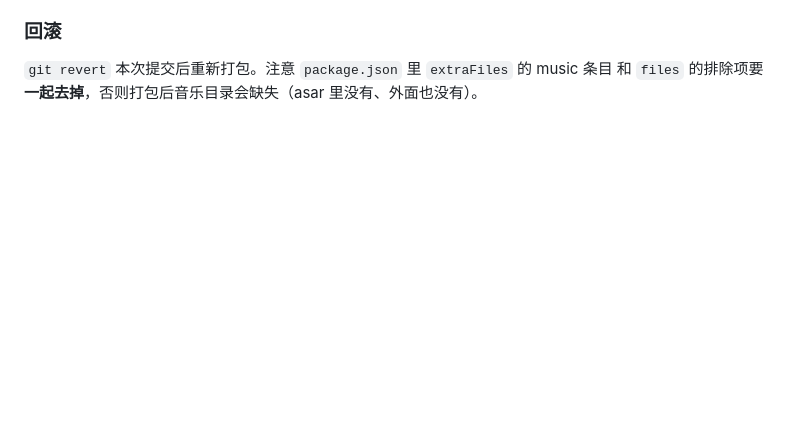
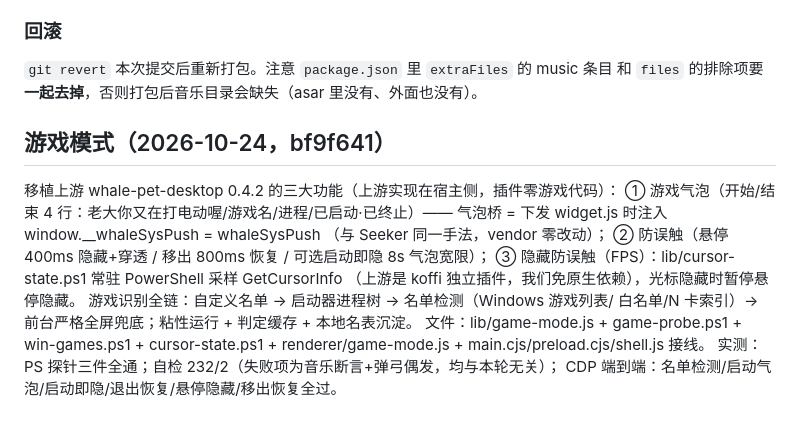
Before and after one commit to Laoquqi/desktop-whalepet, a Markdown page: 对话总结-2026-10-04.md, the part around the change. Drawn GitHub-style; blank space fills up the shorter version.

Commit message:
总结文档补记：游戏模式（bf9f641）

```diff
--- a/对话总结-2026-10-04.md
+++ b/对话总结-2026-10-04.md
@@ -193,3 +193,20 @@
 
 `git revert` 本次提交后重新打包。注意 `package.json` 里 `extraFiles` 的 music 条目
 和 `files` 的排除项要**一起去掉**，否则打包后音乐目录会缺失（asar 里没有、外面也没有）。
+
+
+## 游戏模式（2026-10-24，bf9f641）
+
+移植上游 whale-pet-desktop 0.4.2 的三大功能（上游实现在宿主侧，插件零游戏代码）：
+① 游戏气泡（开始/结束 4 行：老大你又在打电动喔/游戏名/进程/已启动·已终止）——
+   气泡桥 = 下发 widget.js 时注入 window.__whaleSysPush = whaleSysPush
+   （与 Seeker 同一手法，vendor 零改动）；
+② 防误触（悬停 400ms 隐藏+穿透 / 移出 800ms 恢复 / 可选启动即隐 8s 气泡宽限）；
+③ 隐藏防误触（FPS）：lib/cursor-state.ps1 常驻 PowerShell 采样 GetCursorInfo
+   （上游是 koffi 独立插件，我们免原生依赖），光标隐藏时暂停悬停隐藏。
+游戏识别全链：自定义名单 → 启动器进程树 → 名单检测（Windows 游戏列表/
+白名单/N 卡索引）→ 前台严格全屏兜底；粘性运行 + 判定缓存 + 本地名表沉淀。
+文件：lib/game-mode.js + game-probe.ps1 + win-games.ps1 + cursor-state.ps1 +
+renderer/game-mode.js + main.cjs/preload.cjs/shell.js 接线。
+实测：PS 探针三件全通；自检 232/2（失败项为音乐断言+弹弓偶发，均与本轮无关）；
+CDP 端到端：名单检测/启动气泡/启动即隐/退出恢复/悬停隐藏/移出恢复全过。
```
